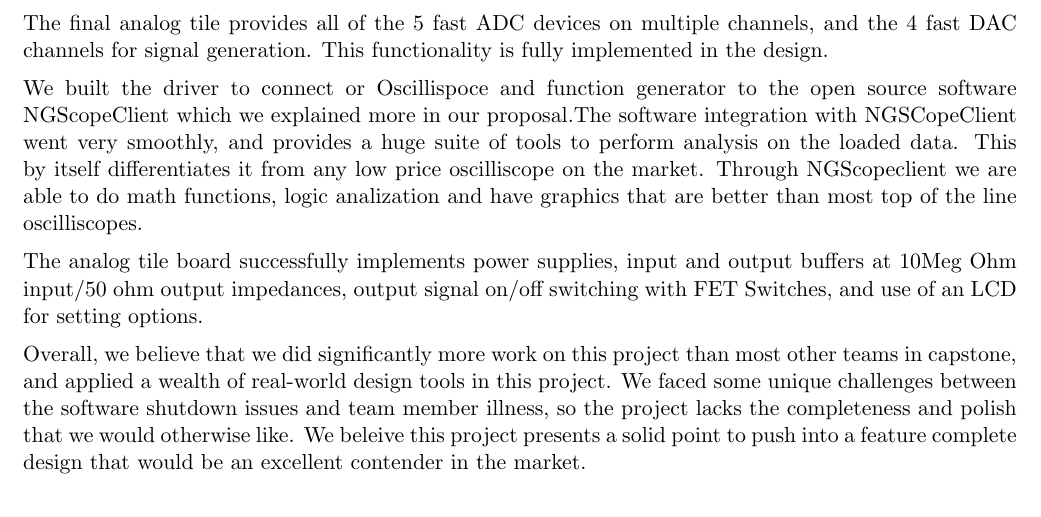
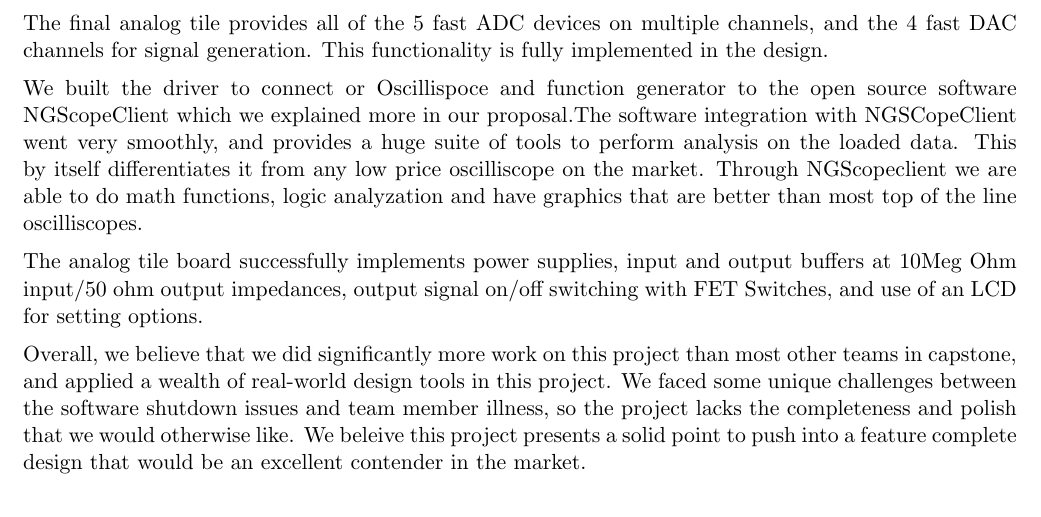
Before and after one commit to jkmunson/EENG490, a LaTeX document (report/main.tex, which reads report/result.tex): part of page 23 of 24, cut so that both start at the same text. Compiled offline with pdfLaTeX.

Commit message:
Fixed spellin

```diff
--- a/report/result.tex
+++ b/report/result.tex
@@ -103,7 +103,7 @@ The main part of the project that is missing is the EZ USB board to aggregate da
 
 The final analog tile provides all of the 5 fast ADC devices on multiple channels, and the 4 fast DAC channels for signal generation. This functionality is fully implemented in the design.
 
-We built the driver to connect or Oscillispoce and function generator to the open source software NGScopeClient which we explained more in our proposal.The software integration with NGSCopeClient went very smoothly, and provides a huge suite of tools to perform analysis on the loaded data. This by itself differentiates it from any low price oscilliscope on the market. Through NGScopeclient we are able to do math functions, logic analization and have graphics that are better than most top of the line oscilliscopes.
+We built the driver to connect or Oscillispoce and function generator to the open source software NGScopeClient which we explained more in our proposal.The software integration with NGSCopeClient went very smoothly, and provides a huge suite of tools to perform analysis on the loaded data. This by itself differentiates it from any low price oscilliscope on the market. Through NGScopeclient we are able to do math functions, logic analyzation and have graphics that are better than most top of the line oscilliscopes.
 
 The analog tile board successfully implements power supplies, input and output buffers at 10Meg Ohm input/50 ohm output impedances, output signal on/off switching with FET Switches, and use of an LCD for setting options.
 
```
